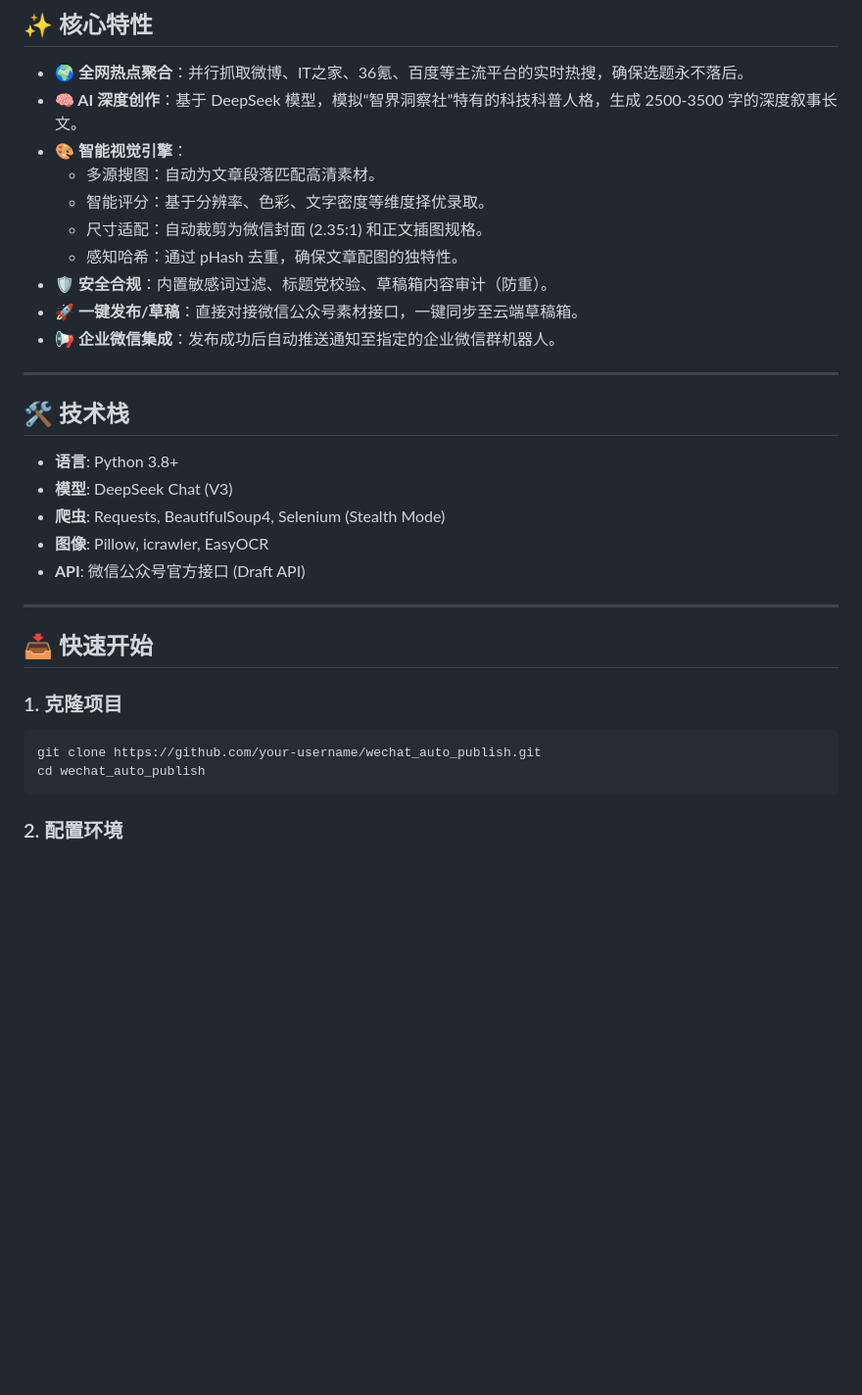
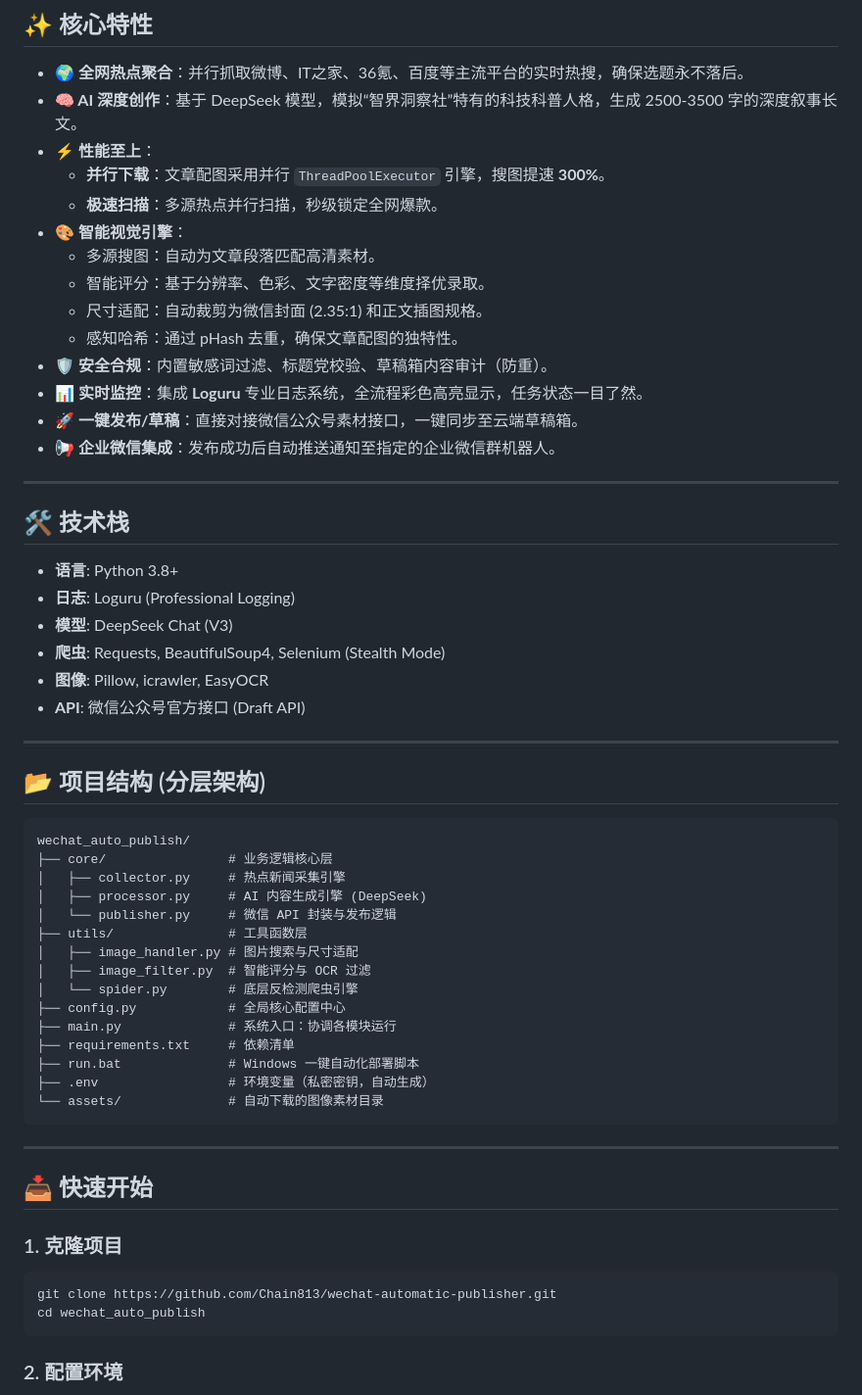
Before and after one commit to Chain813/wechat-automatic-publisher, a Markdown page: README.md, the part around one of its changes. Shown at 98% size. Drawn GitHub-style; blank space fills up the shorter version.

Commit message:
docs: update README with new architecture and performance highlights

````diff
--- a/README.md
+++ b/README.md
@@ -12,12 +12,16 @@
 
 - **🌍 全网热点聚合**：并行抓取微博、IT之家、36氪、百度等主流平台的实时热搜，确保选题永不落后。
 - **🧠 AI 深度创作**：基于 DeepSeek 模型，模拟“智界洞察社”特有的科技科普人格，生成 2500-3500 字的深度叙事长文。
+- **⚡ 性能至上**：
+    - **并行下载**：文章配图采用并行 `ThreadPoolExecutor` 引擎，搜图提速 **300%**。
+    - **极速扫描**：多源热点并行扫描，秒级锁定全网爆款。
 - **🎨 智能视觉引擎**：
     - 多源搜图：自动为文章段落匹配高清素材。
     - 智能评分：基于分辨率、色彩、文字密度等维度择优录取。
     - 尺寸适配：自动裁剪为微信封面 (2.35:1) 和正文插图规格。
     - 感知哈希：通过 pHash 去重，确保文章配图的独特性。
 - **🛡️ 安全合规**：内置敏感词过滤、标题党校验、草稿箱内容审计（防重）。
+- **📊 实时监控**：集成 **Loguru** 专业日志系统，全流程彩色高亮显示，任务状态一目了然。
 - **🚀 一键发布/草稿**：直接对接微信公众号素材接口，一键同步至云端草稿箱。
 - **📢 企业微信集成**：发布成功后自动推送通知至指定的企业微信群机器人。
 
@@ -26,6 +30,7 @@
 ## 🛠️ 技术栈
 
 - **语言**: Python 3.8+
+- **日志**: Loguru (Professional Logging)
 - **模型**: DeepSeek Chat (V3)
 - **爬虫**: Requests, BeautifulSoup4, Selenium (Stealth Mode)
 - **图像**: Pillow, icrawler, EasyOCR
@@ -33,11 +38,33 @@
 
 ---
 
+## 📂 项目结构 (分层架构)
+
+```text
+wechat_auto_publish/
+├── core/                # 业务逻辑核心层
+│   ├── collector.py     # 热点新闻采集引擎
+│   ├── processor.py     # AI 内容生成引擎 (DeepSeek)
+│   └── publisher.py     # 微信 API 封装与发布逻辑
+├── utils/               # 工具函数层
+│   ├── image_handler.py # 图片搜索与尺寸适配
+│   ├── image_filter.py  # 智能评分与 OCR 过滤
+│   └── spider.py        # 底层反检测爬虫引擎
+├── config.py            # 全局核心配置中心
+├── main.py              # 系统入口：协调各模块运行
+├── requirements.txt     # 依赖清单
+├── run.bat              # Windows 一键自动化部署脚本
+├── .env                 # 环境变量（私密密钥，自动生成）
+└── assets/              # 自动下载的图像素材目录
+```
+
+---
+
 ## 📥 快速开始
 
 ### 1. 克隆项目
 ```bash
-git clone https://github.com/your-username/wechat_auto_publish.git
+git clone https://github.com/Chain813/wechat-automatic-publisher.git
 cd wechat_auto_publish
 ```
 
````
Also changed, not shown: other parts of README.md (+0 -20 lines).
